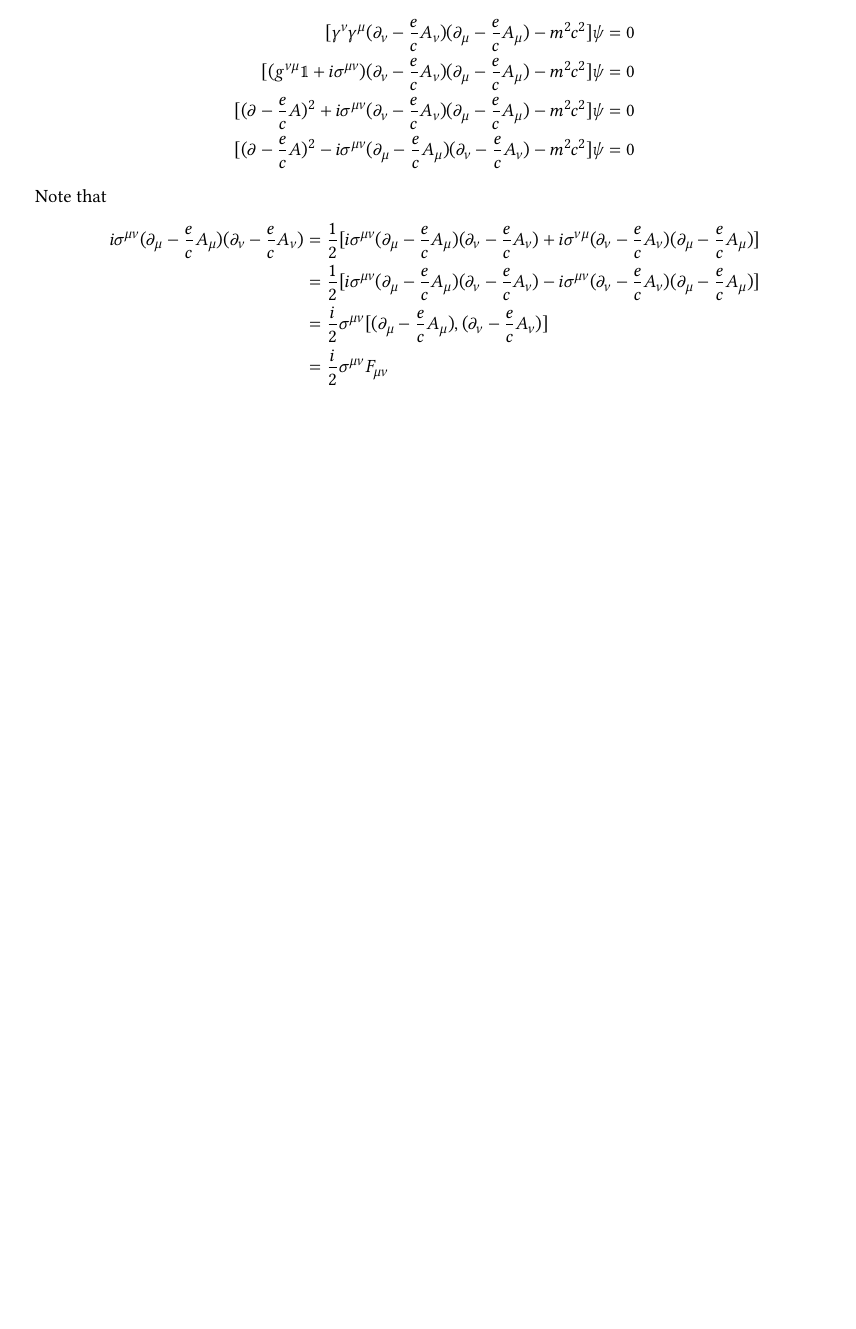
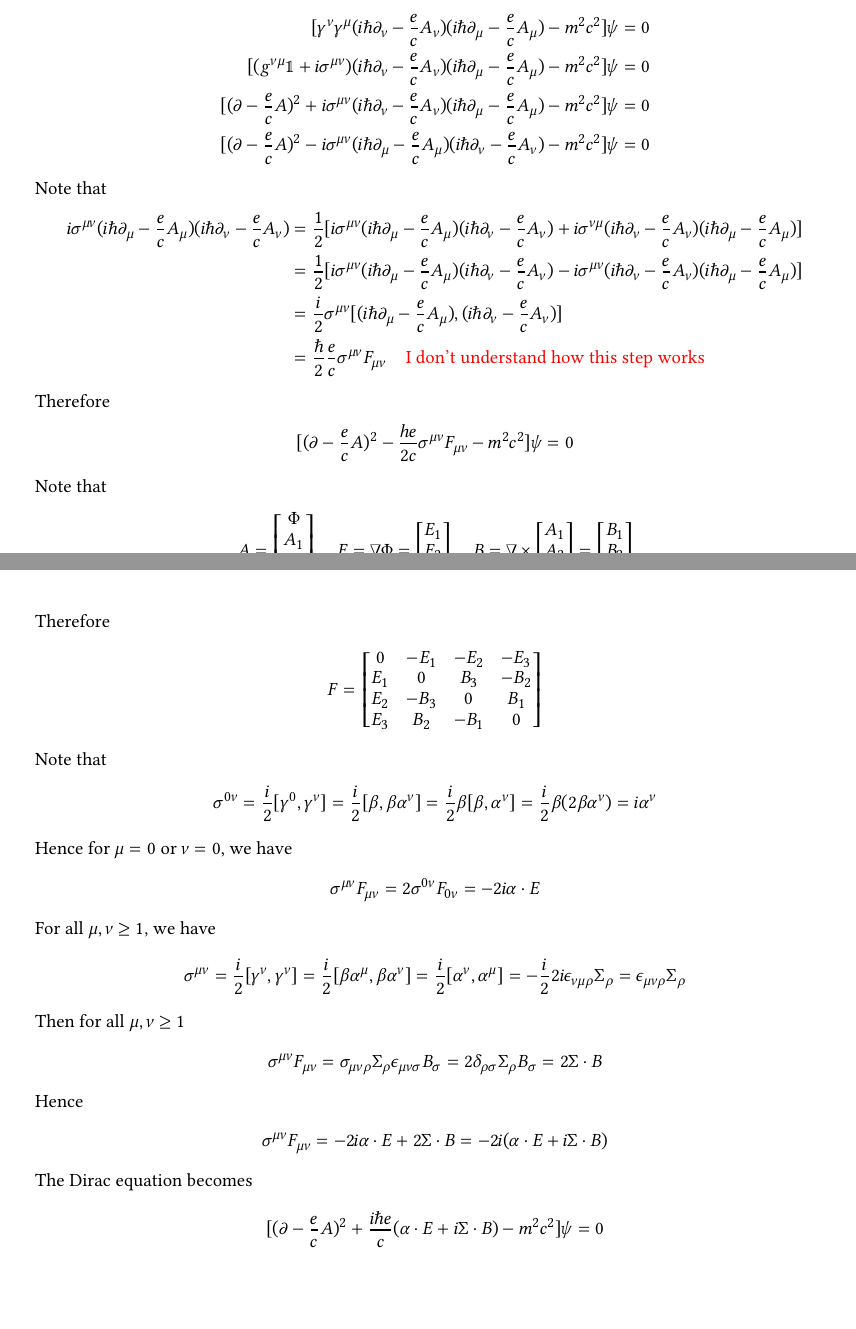
Before and after one commit to haoran0115/PHY5410-FA22, a LaTeX problem sheet (hw13/PHY5410_HW13.tex): part of page 2 of 2 before the commit and two parts of pages 2 and 3 of 3 after it, the two joined at a grey line, cut so that both start at the same text, the shorter picture padded with empty space. Compiled offline with XeLaTeX.

Commit message:
hw13 update

```diff
--- a/hw13/PHY5410_HW13.tex
+++ b/hw13/PHY5410_HW13.tex
@@ -325,58 +322,131 @@ where $\sigma^{\mu\nu}=i[\gamma^\mu,\gamma^\nu]/2$.
 Then
 \begin{align*}
     [\gamma^\nu\gamma^\mu
-    (\partial_\nu - \frac{e}{c}A_\nu)
-    (\partial_\mu - \frac{e}{c}A_\mu)
+    (i\hbar \partial_\nu - \frac{e}{c}A_\nu)
+    (i\hbar \partial_\mu - \frac{e}{c}A_\mu)
     - m^2c^2]
     \psi &= 0\\
     [(g^{\nu\mu}\mathbb{1} + i\sigma^{\mu\nu})
-    (\partial_\nu - \frac{e}{c}A_\nu)
-    (\partial_\mu - \frac{e}{c}A_\mu)
+    (i\hbar \partial_\nu - \frac{e}{c}A_\nu)
+    (i\hbar \partial_\mu - \frac{e}{c}A_\mu)
     - m^2c^2]
     \psi &= 0\\
     [
     (\partial - \frac{e}{c}A)^2
     + i\sigma^{\mu\nu}
-    (\partial_\nu - \frac{e}{c}A_\nu)
-    (\partial_\mu - \frac{e}{c}A_\mu)
+    (i\hbar \partial_\nu - \frac{e}{c}A_\nu)
+    (i\hbar \partial_\mu - \frac{e}{c}A_\mu)
     - m^2c^2]
     \psi &= 0\\
     [
     (\partial - \frac{e}{c}A)^2
     - i\sigma^{\mu\nu}
-    (\partial_\mu - \frac{e}{c}A_\mu)
-    (\partial_\nu - \frac{e}{c}A_\nu)
+    (i\hbar \partial_\mu - \frac{e}{c}A_\mu)
+    (i\hbar \partial_\nu - \frac{e}{c}A_\nu)
     - m^2c^2]
     \psi &= 0
 \end{align*}
 Note that
 \begin{align*}
     i\sigma^{\mu\nu}
-    (\partial_\mu - \frac{e}{c}A_\mu)
-    (\partial_\nu - \frac{e}{c}A_\nu)
+    (i\hbar \partial_\mu - \frac{e}{c}A_\mu)
+    (i\hbar \partial_\nu - \frac{e}{c}A_\nu)
     &= \frac{1}{2}[
     i\sigma^{\mu\nu}
-    (\partial_\mu - \frac{e}{c}A_\mu)
-    (\partial_\nu - \frac{e}{c}A_\nu)
+    (i\hbar \partial_\mu - \frac{e}{c}A_\mu)
+    (i\hbar \partial_\nu - \frac{e}{c}A_\nu)
     +
     i\sigma^{\nu\mu}
-    (\partial_\nu - \frac{e}{c}A_\nu)
-    (\partial_\mu - \frac{e}{c}A_\mu)
+    (i\hbar \partial_\nu - \frac{e}{c}A_\nu)
+    (i\hbar \partial_\mu - \frac{e}{c}A_\mu)
     ]\\
     &= \frac{1}{2}[
     i\sigma^{\mu\nu}
-    (\partial_\mu - \frac{e}{c}A_\mu)
-    (\partial_\nu - \frac{e}{c}A_\nu)
+    (i\hbar \partial_\mu - \frac{e}{c}A_\mu)
+    (i\hbar \partial_\nu - \frac{e}{c}A_\nu)
     -
     i\sigma^{\mu\nu}
-    (\partial_\nu - \frac{e}{c}A_\nu)
-    (\partial_\mu - \frac{e}{c}A_\mu)
+    (i\hbar \partial_\nu - \frac{e}{c}A_\nu)
+    (i\hbar \partial_\mu - \frac{e}{c}A_\mu)
     ]\\
     &= \frac{i}{2}\sigma^{\mu\nu}[
-    (\partial_\mu - \frac{e}{c}A_\mu),
-    (\partial_\nu - \frac{e}{c}A_\nu)
+    (i\hbar \partial_\mu - \frac{e}{c}A_\mu),
+    (i\hbar \partial_\nu - \frac{e}{c}A_\nu)
     ]\\
-    &= \frac{i}{2}\sigma^{\mu\nu}F_{\mu\nu}
+    &= \frac{\hbar}{2}\frac{e}{c}\sigma^{\mu\nu}F_{\mu\nu}
+    \quad\text{\color{red}I don't understand how this step works}
+\end{align*}
+Therefore
+\begin{align*}
+    [(\partial - \frac{e}{c}A)^2
+    -\frac{he}{2c}\sigma^{\mu\nu}F_{\mu\nu}
+    - m^2c^2]
+    \psi &= 0
+\end{align*}
+Note that
+\begin{align*}
+    A &= \begin{bmatrix}
+        \Phi\\ A_1 \\ A_2 \\ A_3
+    \end{bmatrix}\quad
+    E = \nabla\Phi = \begin{bmatrix}
+        E_1 \\ E_2 \\ E_3
+    \end{bmatrix}\quad
+    B = \nabla\times
+    \begin{bmatrix}
+        A_1 \\ A_2 \\ A_3
+    \end{bmatrix} = \begin{bmatrix}
+        B_1 \\ B_2 \\ B_3
+    \end{bmatrix}
+\end{align*}
+Therefore
+\begin{align*}
+    F &= \begin{bmatrix}
+        0 & -E_1 & -E_2 & -E_3\\
+        E_1 & 0 & B_3 & -B_2\\
+        E_2 & -B_3 & 0 & B_1\\
+        E_3 & B_2 & -B_1 & 0
+    \end{bmatrix}
+\end{align*}
+Note that
+\begin{align*}
+    \sigma^{0\nu} &=
+    \frac{i}{2}[\gamma^0, \gamma^\nu] = \frac{i}{2}[\beta,\beta\alpha^\nu]
+    = \frac{i}{2}\beta[\beta, \alpha^\nu] = \frac{i}{2}\beta(2\beta\alpha^\nu)
+    = i\alpha^\nu
+\end{align*}
+Hence for $\mu=0$ or $\nu=0$, we have
+\begin{align*}
+    \sigma^{\mu\nu}F_{\mu\nu} &= 2\sigma^{0\nu}F_{0\nu}
+    = -2i\alpha\cdot E
+\end{align*}
+For all $\mu,\nu\geq 1$, we have
+\begin{align*}
+    \sigma^{\mu\nu} &=
+    \frac{i}{2}[\gamma^\nu, \gamma^\nu]
+    = \frac{i}{2}[\beta\alpha^\mu,\beta\alpha^\nu]
+    = \frac{i}{2}[\alpha^\nu, \alpha^\mu]
+    = -\frac{i}{2}2i\epsilon_{\nu\mu\rho}\Sigma_\rho
+    = \epsilon_{\mu\nu\rho}\Sigma_\rho
+\end{align*}
+Then for all $\mu,\nu\geq 1$
+\begin{align*}
+    \sigma^{\mu\nu}F_{\mu\nu} &=
+    \sigma_{\mu\nu\rho}\Sigma_\rho \epsilon_{\mu\nu\sigma}B_\sigma
+    = 2\delta_{\rho\sigma}\Sigma_\rho B_\sigma
+    = 2\Sigma\cdot B
+\end{align*}
+Hence
+\begin{align*}
+    \sigma^{\mu\nu}F_{\mu\nu} &=
+    -2i\alpha\cdot E + 2\Sigma\cdot B
+    = -2i (\alpha\cdot E + i\Sigma\cdot B)
+\end{align*}
+The Dirac equation becomes
+\begin{align*}
+    [(\partial - \frac{e}{c}A)^2
+    +\frac{i\hbar e}{c}(\alpha\cdot E + i\Sigma\cdot B)
+    - m^2c^2]
+    \psi &= 0
 \end{align*}
 
 \end{problem}
```
Also changed, not shown: hw13/PHY5410_HW13.pdf, hw13/PHY5410_HW13.tex (47 more changed lines).
